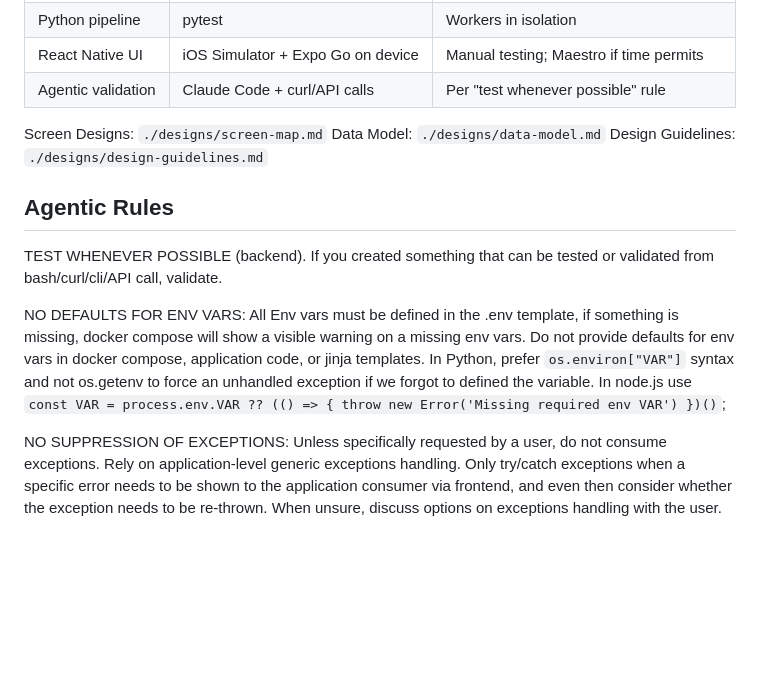
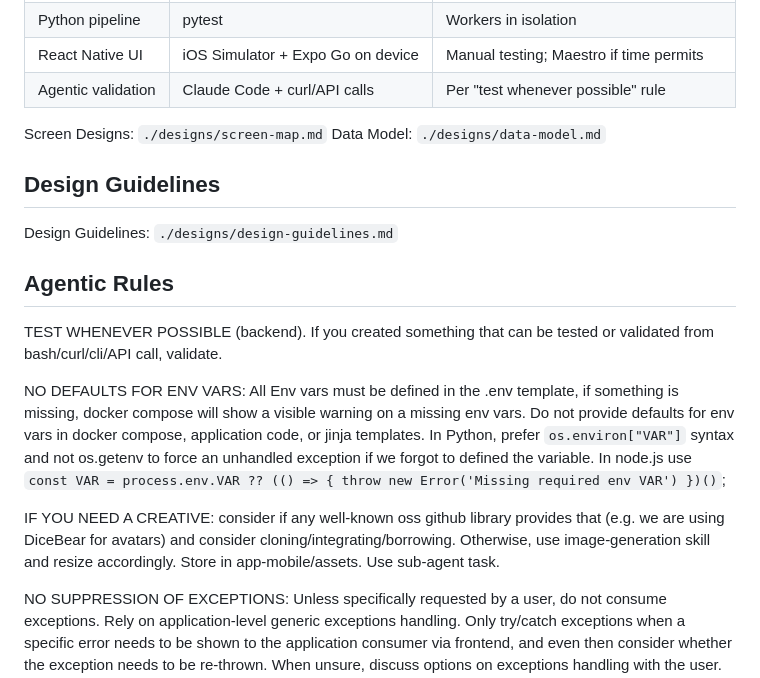
Before and after one commit to DmitriyAlergant/ShelfBeam, a Markdown page: AGENTS.md, the part around the change. Drawn GitHub-style; blank space fills up the shorter version.

```diff
--- a/AGENTS.md
+++ b/AGENTS.md
@@ -34,13 +34,19 @@ Host Mac (not Docker):
 
 Screen Designs: `./designs/screen-map.md`
 Data Model: `./designs/data-model.md`
+
+## Design Guidelines
+
 Design Guidelines: `./designs/design-guidelines.md`
+
 
 ## Agentic Rules
 
 TEST WHENEVER POSSIBLE (backend). If you created something that can be tested or validated from bash/curl/cli/API call, validate.
 
 NO DEFAULTS FOR ENV VARS: All Env vars must be defined in the .env template, if something is missing, docker compose will show a visible warning on a missing env vars. Do not provide defaults for env vars in docker compose, application code, or jinja templates. In Python, prefer `os.environ["VAR"]` syntax and not os.getenv to force an unhandled exception if we forgot to defined the variable. In node.js use `const VAR = process.env.VAR ?? (() => { throw new Error('Missing required env VAR') })()`;
+
+IF YOU NEED A CREATIVE: consider if any well-known oss github library provides that (e.g. we are using DiceBear for avatars) and consider cloning/integrating/borrowing. Otherwise, use image-generation skill and resize accordingly. Store in app-mobile/assets. Use sub-agent task.
 
 NO SUPPRESSION OF EXCEPTIONS: Unless specifically requested by a user, do not consume exceptions. Rely on application-level generic exceptions handling. Only try/catch exceptions when a specific error needs to be shown to the application consumer via frontend, and even then consider whether the exception needs to be re-thrown. When unsure, discuss options on exceptions handling with the user. BAD PATTERN: "try, catch Exception, log a warning, do nothing else, do not rethrow".
 
```
Also changed, not shown: plans/screens-implementation.md (+20 -6 lines).
